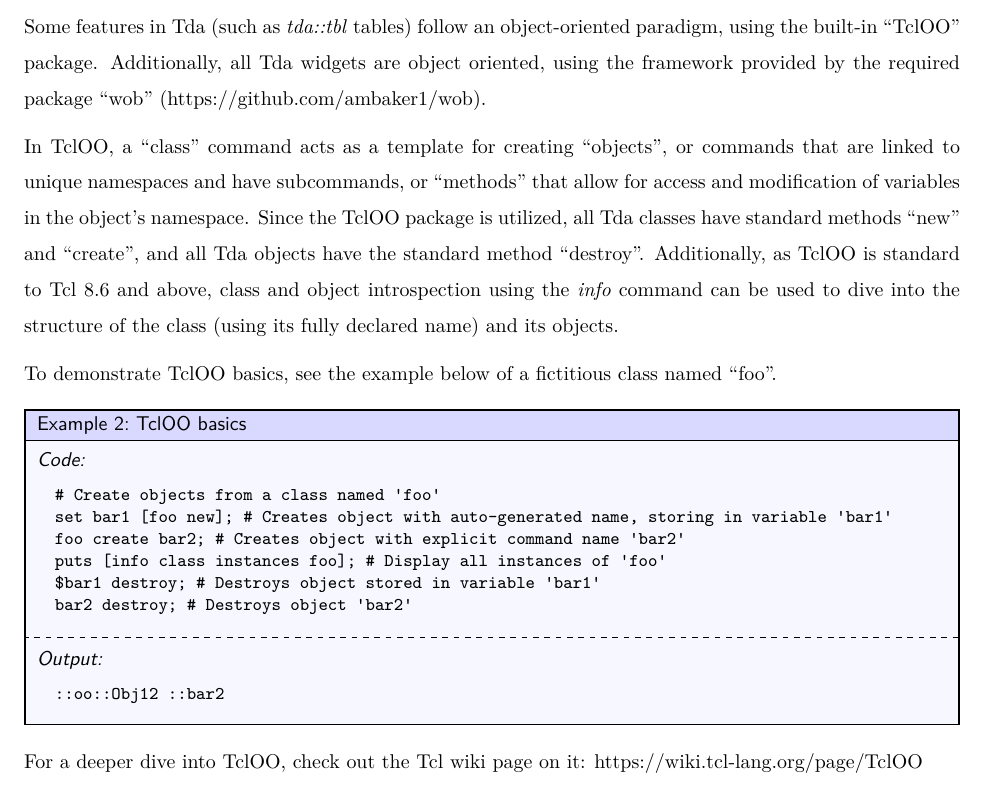
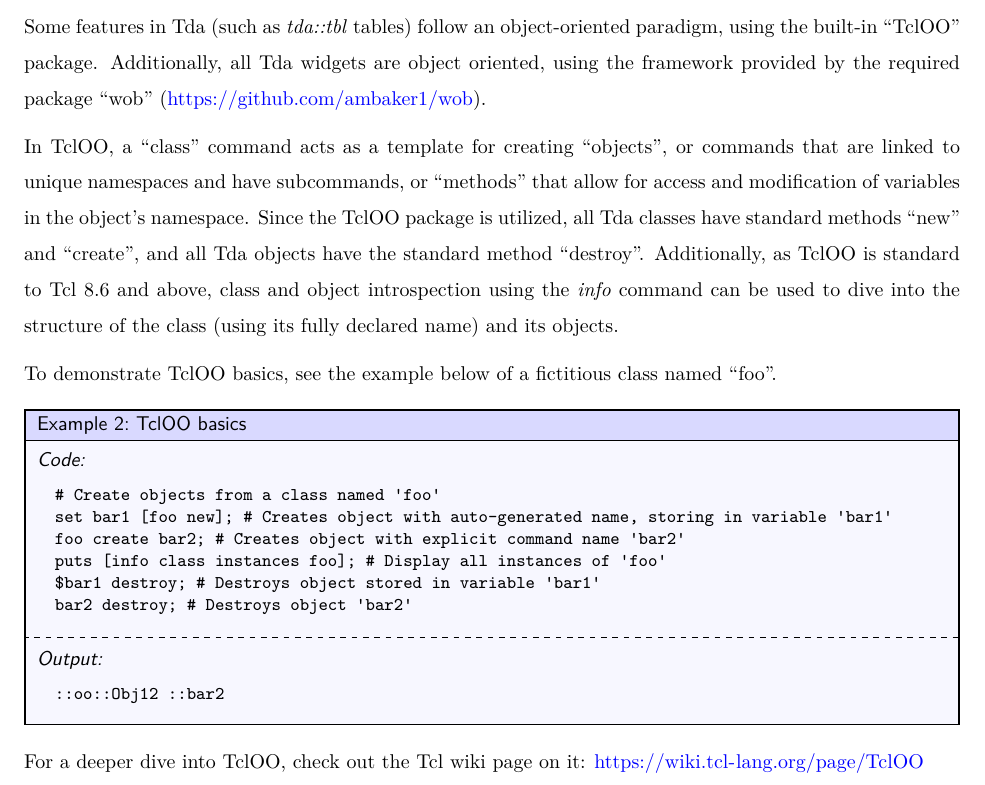
Before and after one commit to ambaker1/Tda, a LaTeX document (doc/tda.tex, which reads doc/chapters/intro.tex): part of page 10 of 71, cut so that both start at the same text. Compiled offline with pdfLaTeX.

Commit message:
fixed url hyperlinks

```diff
--- a/doc/chapters/intro.tex
+++ b/doc/chapters/intro.tex
@@ -65,7 +65,7 @@ puts [range 5]
 \clearpage
 \section{Object Oriented Tcl}
 Some features in Tda (such as \textit{tda::tbl} tables) follow an object-oriented paradigm, using the built-in ``TclOO'' package.
-Additionally, all Tda widgets are object oriented, using the framework provided by the required package ``wob'' (\hyperlink{https://github.com/ambaker1/wob}{https://github.com/ambaker1/wob}).
+Additionally, all Tda widgets are object oriented, using the framework provided by the required package ``wob'' (\url{https://github.com/ambaker1/wob}).
 
 In TclOO, a ``class'' command acts as a template for creating ``objects'', or commands that are linked to unique namespaces and have subcommands, or ``methods'' that allow for access and modification of variables in the object's namespace.
 Since the TclOO package is utilized, all Tda classes have standard methods ``new'' and ``create'', and all Tda objects have the standard method ``destroy''.
@@ -86,7 +86,7 @@ bar2 destroy; # Destroys object 'bar2'
 ::oo::Obj12 ::bar2
 \end{lstlisting}
 \end{example}
-For a deeper dive into TclOO, check out the Tcl wiki page on it: \hyperlink{https://wiki.tcl-lang.org/page/TclOO}{https://wiki.tcl-lang.org/page/TclOO}
+For a deeper dive into TclOO, check out the Tcl wiki page on it: \url{https://wiki.tcl-lang.org/page/TclOO}
 
 \cleartooddpage[\thispagestyle{empty}]
 \section{Copyright and Disclaimer}
--- a/doc/tda.tex
+++ b/doc/tda.tex
@@ -17,7 +17,7 @@
 \graphicspath{{./figures/}}
 
 \title{\Huge{Tcl Data Analysis (Tda)}\\\large Version \version}
-\author{Alex Baker\\\small\hyperlink{https://github.com/ambaker1/tda}{https://github.com/ambaker1/tda}}
+\author{Alex Baker\\\small\url{https://github.com/ambaker1/tda}}
 \date{\small\today}
 \makeindex[columns=3,title={Command Index}]
 
```
Also changed, not shown: doc/tda.pdf.
